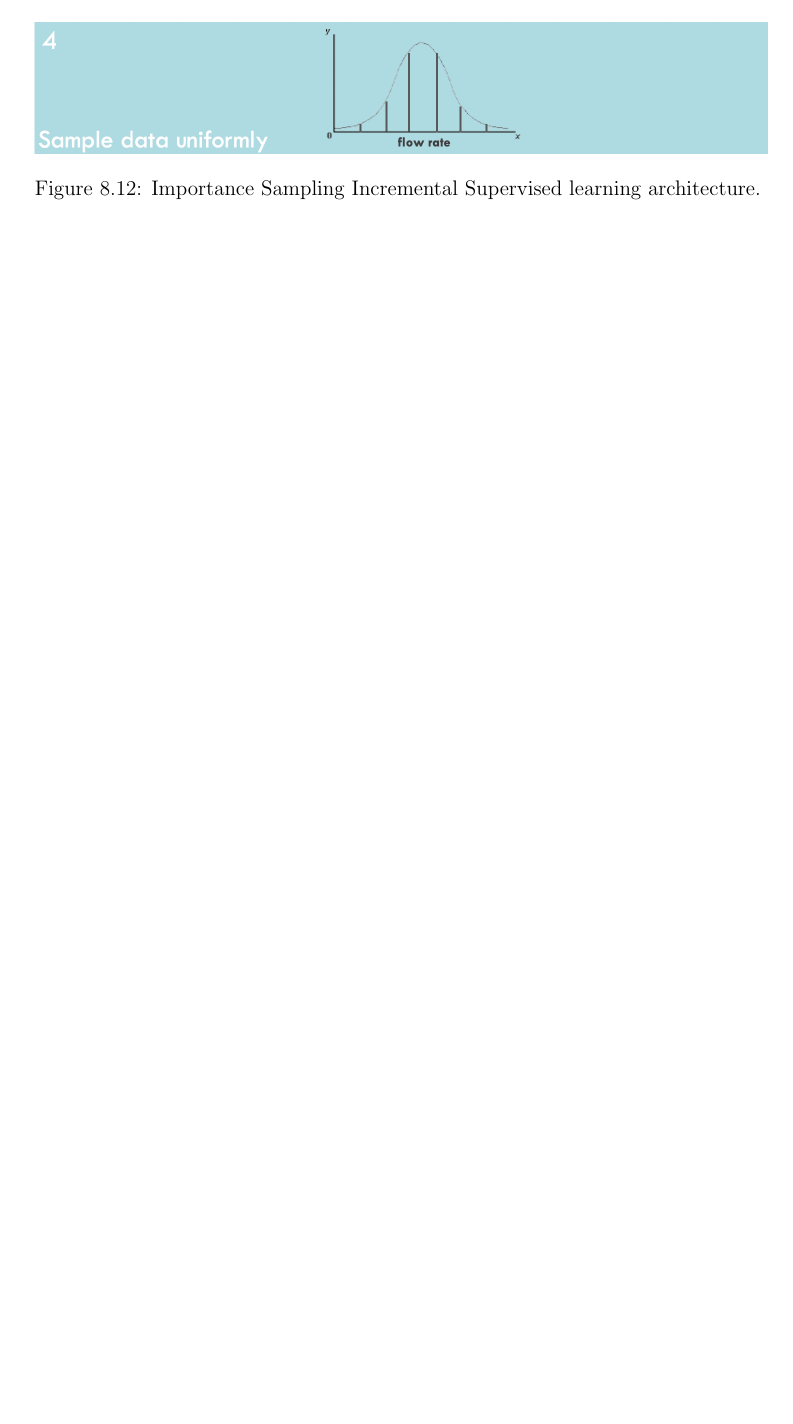
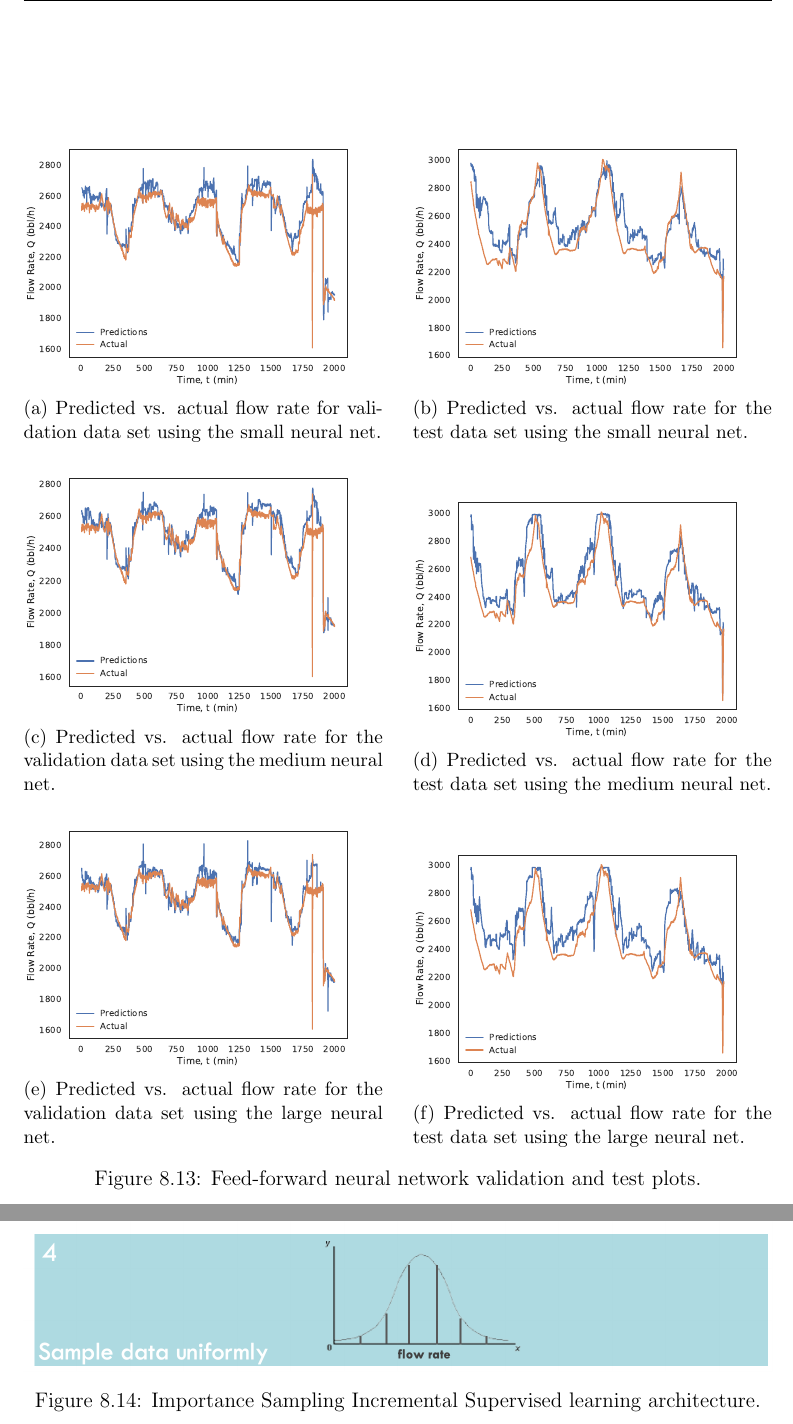
Before and after one commit to RuiNian7319/Thesis, a LaTeX thesis (main.tex, which reads chapters/Chapter08:Suncor.tex): part of page 63 of 69 before the commit and two parts of pages 64 and 65 of 71 after it, the two joined at a grey line, cut at the place of the change, the shorter picture padded with empty space. Compiled offline with pdfLaTeX.

Commit message:
Updates from Overleaf

```diff
--- a/chapters/Chapter08:Suncor.tex
+++ b/chapters/Chapter08:Suncor.tex
@@ -634,0 +696,42 @@ The hyper parameters for each neural network is given in Table \ref{tab:08NN_hp}
+\begin{figure}[h]
+     \centering
+     \begin{subfigure}[b]{0.48\textwidth}
+         \centering
+         \includegraphics[width=\textwidth]{images/08smallnn_valid.eps}
+         \caption{Predicted vs. actual flow rate for validation data set using the small neural net.}
+         \label{fig:08smallnn_valid}
+     \end{subfigure}
+     \hfill
+     \begin{subfigure}[b]{0.48\textwidth}
+         \centering
+         \includegraphics[width=\textwidth]{images/08smallnn_test.eps}
+         \caption{Predicted vs. actual flow rate for the test data set using the small neural net.}
+         \label{fig:08smallnn_test}
+     \end{subfigure}
+     \begin{subfigure}[b]{0.48\textwidth}
+         \centering
+         \includegraphics[width=\textwidth]{images/08mednn_valid.eps}
+         \caption{Predicted vs. actual flow rate for the validation data set using the medium neural net.}
+         \label{fig:08mednn_valid}
+     \end{subfigure}
+     \hfill
+     \begin{subfigure}[b]{0.48\textwidth}
+         \centering
+         \includegraphics[width=\textwidth]{images/08mednn_test.eps}
+         \caption{Predicted vs. actual flow rate for the test data set using the medium neural net.}
+         \label{fig:08mednn_test}
+     \end{subfigure}
+     \begin{subfigure}[b]{0.48\textwidth}
+         \centering
+         \includegraphics[width=\textwidth]{images/08largenn_valid.eps}
+         \caption{Predicted vs. actual flow rate for the validation data set using the large neural net.}
+         \label{fig:08largenn_valid}
+     \end{subfigure}
+     \hfill
+     \begin{subfigure}[b]{0.48\textwidth}
+         \centering
+         \includegraphics[width=\textwidth]{images/08largenn_test.eps}
+         \caption{Predicted vs. actual flow rate for the test data set using the large neural net.}
+         \label{fig:08largenn_test}
+     \end{subfigure}
+        \caption{Feed-forward neural network validation and test plots.}
```
Also changed, not shown: images/08largenn_test.eps (added), images/08largenn_valid.eps (added), images/08mednn_test.eps (added), images/08mednn_valid.eps (added), images/08quad_test.eps (added), images/08quad_validation.eps (added), images/08smallnn_test.eps (added), images/08smallnn_valid.eps (added), images/08sqrt_test.eps (added), images/08sqrt_validation.eps (added), chapters/Chapter08:Suncor.tex (97 more changed lines).
